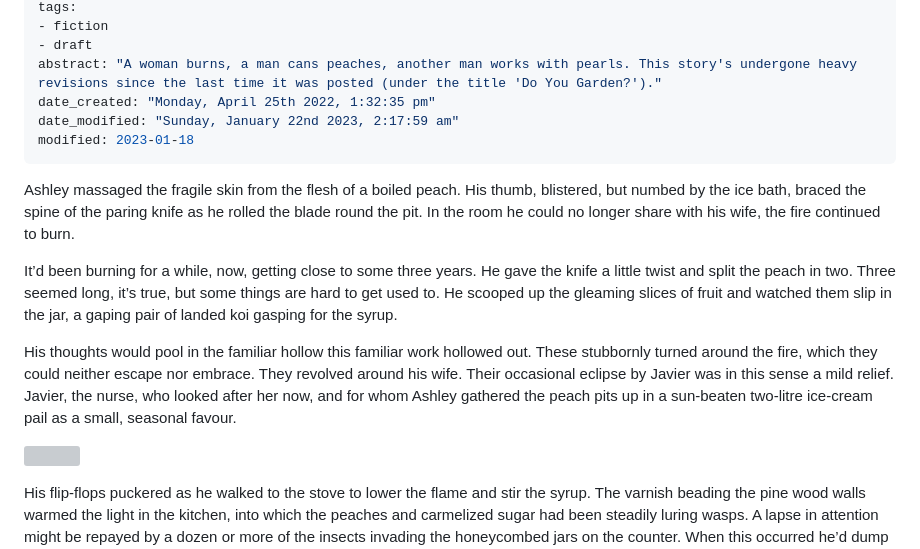
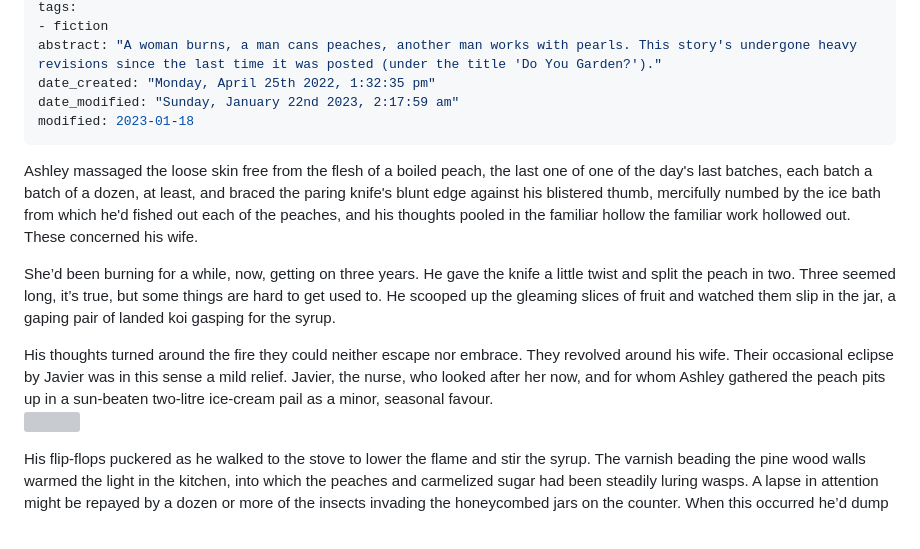
Before and after one commit to oblivia-simplex/feral_machines, a Markdown page: posts/2023-01-18--the_pits.md, the part around one of its changes. GitHub-like rendering; grey boxes are pictures that could not be loaded.

Commit message:
ok let us leave the pits up then

```diff
--- a/posts/2023-01-18--the_pits.md
+++ b/posts/2023-01-18--the_pits.md
@@ -12,19 +12,20 @@ date: 2023-01-18
 tags:
 - fiction
-- draft
 abstract: "A woman burns, a man cans peaches, another man works with pearls. This story's undergone heavy revisions since the last time it was posted (under the title 'Do You Garden?')."
 date_created: "Monday, April 25th 2022, 1:32:35 pm"
 date_modified: "Sunday, January 22nd 2023, 2:17:59 am"
 modified: 2023-01-18
 ---
 
-Ashley massaged the fragile skin from the flesh of a boiled peach. His thumb, blistered, but numbed by the ice bath, braced the spine of the paring knife as he rolled the blade round the pit. In the room he could no longer share with his wife, the fire continued to burn. <!-- this new opening lacks the power of the original -->
+
+Ashley massaged the loose skin free from the flesh of a boiled peach, the last one of one of the day's last batches, each batch a batch of a dozen, at least, and braced the paring knife's blunt edge against his blistered thumb, mercifully numbed by the ice bath from which he'd fished out each of the peaches, and his thoughts pooled in the familiar hollow the familiar work hollowed out. These concerned his wife.
+
 
 <!-- i feel like this just needs a tiny bit more polish -->
 
-It’d been burning for a while, now, getting close to some three years. He gave the knife a little twist and split the peach in two. Three seemed long, it’s true, but some things are hard to get used to. He scooped up the gleaming slices of fruit and watched them slip in the jar, a gaping pair of landed koi gasping for the syrup.
+She’d been burning for a while, now, getting on three years. He gave the knife a little twist and split the peach in two. Three seemed long, it’s true, but some things are hard to get used to. He scooped up the gleaming slices of fruit and watched them slip in the jar, a gaping pair of landed koi gasping for the syrup.
 
-His thoughts would pool in the familiar hollow this familiar work hollowed out. These stubbornly turned around the fire, which they could neither escape nor embrace. They revolved around his wife. Their occasional eclipse by Javier was in this sense a mild relief. Javier, the nurse, who looked after her now, and for whom Ashley gathered the peach pits up in a sun-beaten two-litre ice-cream pail as a small, seasonal favour.
+<!-- His thoughts pooled in the familiar hollow this familiar work hollowed out. --> His thoughts turned around the fire they could neither escape nor embrace. They revolved around his wife. Their occasional eclipse by Javier was in this sense a mild relief. Javier, the nurse, who looked after her now, and for whom Ashley gathered the peach pits up in a sun-beaten two-litre ice-cream pail as a minor, seasonal favour.
 
 ![](../img/peaches.jpg)
 
```
Also changed, not shown: other parts of posts/2023-01-18--the_pits.md (+1 -1 lines).
